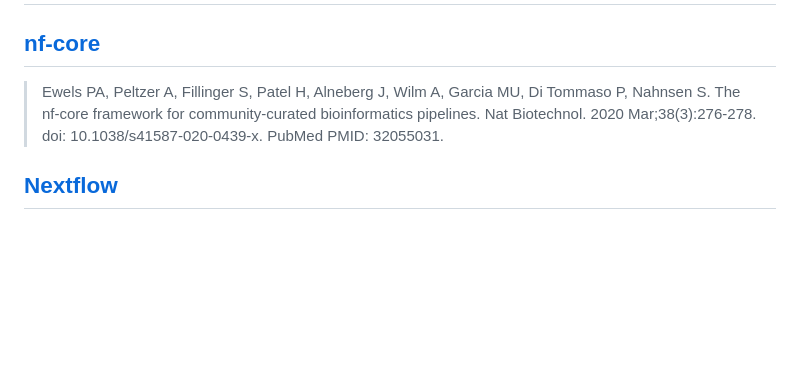
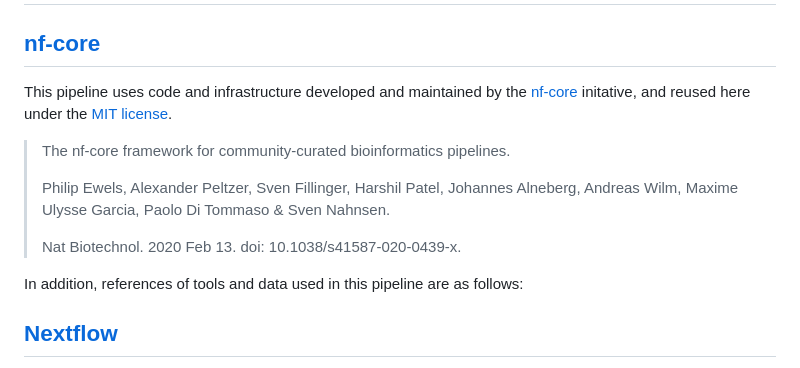
Before and after one commit to MinderooFoundation/OceanOmics-amplicon-nf, a Markdown page: CITATIONS.md, the part around the change. GitHub-like rendering; blank space fills up the shorter version.

```diff
--- a/CITATIONS.md
+++ b/CITATIONS.md
@@ -2,7 +2,15 @@
 
 ## [nf-core](https://pubmed.ncbi.nlm.nih.gov/32055031/)
 
-> Ewels PA, Peltzer A, Fillinger S, Patel H, Alneberg J, Wilm A, Garcia MU, Di Tommaso P, Nahnsen S. The nf-core framework for community-curated bioinformatics pipelines. Nat Biotechnol. 2020 Mar;38(3):276-278. doi: 10.1038/s41587-020-0439-x. PubMed PMID: 32055031.
+This pipeline uses code and infrastructure developed and maintained by the [nf-core](https://nf-co.re) initative, and reused here under the [MIT license](https://github.com/nf-core/tools/blob/master/LICENSE).
+
+> The nf-core framework for community-curated bioinformatics pipelines.
+>
+> Philip Ewels, Alexander Peltzer, Sven Fillinger, Harshil Patel, Johannes Alneberg, Andreas Wilm, Maxime Ulysse Garcia, Paolo Di Tommaso & Sven Nahnsen.
+>
+> Nat Biotechnol. 2020 Feb 13. doi: 10.1038/s41587-020-0439-x.
+
+In addition, references of tools and data used in this pipeline are as follows:
 
 ## [Nextflow](https://pubmed.ncbi.nlm.nih.gov/28398311/)
 
```
